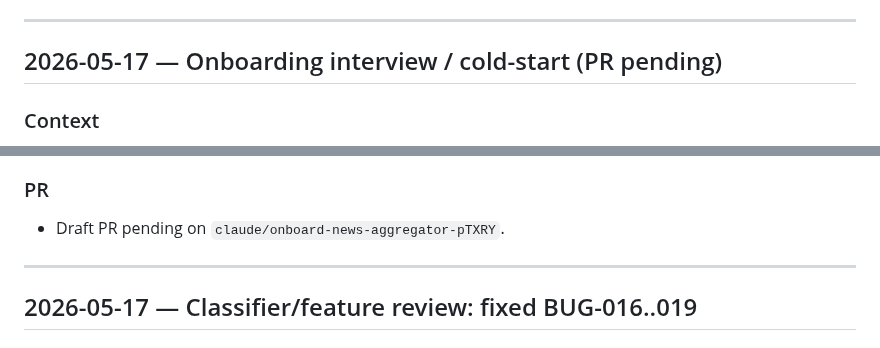
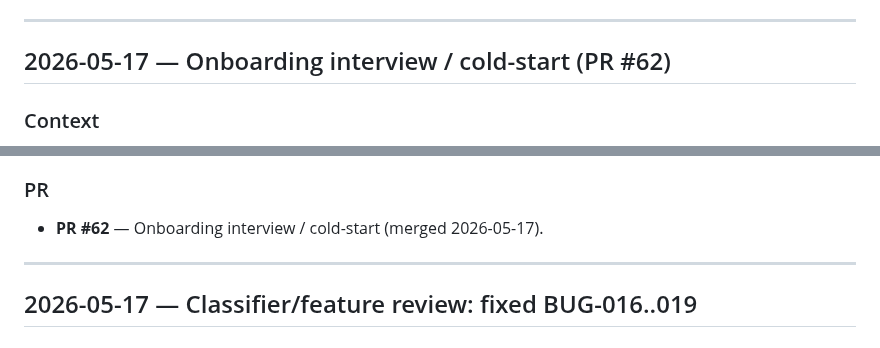
Before and after one commit to mhittle/sauce.ai, a Markdown page: engineering-history.md, 2 parts joined by grey strips. GitHub-like rendering.

```diff
--- a/engineering-history.md
+++ b/engineering-history.md
@@ -168,7 +168,7 @@ different statements). All edits localized/append-style; rebased on
 
 ---
 
-## 2026-05-17 — Onboarding interview / cold-start (PR pending)
+## 2026-05-17 — Onboarding interview / cold-start (PR #62)
 
 ### Context
 
@@ -217,7 +217,7 @@ new route/template load — not a tracked manual action.
 
 ### PR
 
-- Draft PR pending on `claude/onboard-news-aggregator-pTXRY`.
+- **PR #62** — Onboarding interview / cold-start (merged 2026-05-17).
 
 ---
 
```
Also changed, not shown: roadmap.md (+13 -12 lines).
